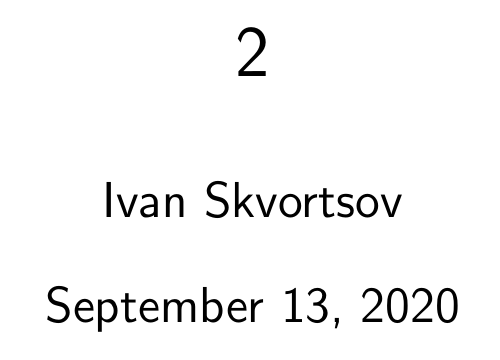
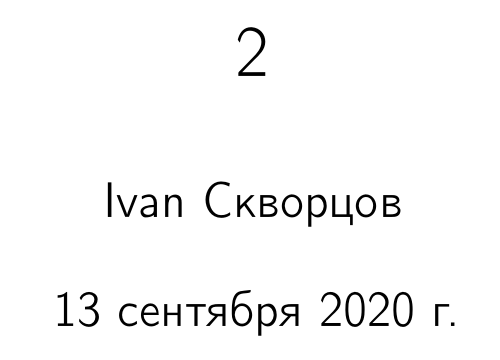
Before and after one commit to ivanskv2000/latex-template, a LaTeX document (template.tex): part of the page, cut so that both start at the same text. Compiled offline with pdfLaTeX.

Commit message:
Updated template

```diff
--- a/template.tex
+++ b/template.tex
@@ -1,10 +1,8 @@
 \documentclass[a4paper,12pt]{article}
 
-\edef\lang{\detokenize{%
-		english % choose language: english or russian
+\edef\lang{\detokenize{russian% choose language: english or russian
 }}
-\edef\build{\detokenize{%
-		pdflatex % choose your compiler: pdflatex or xelatex
+\edef\build{\detokenize{pdflatex% choose your compiler: pdflatex or xelatex
 	}}
 
 \edef\macroeng{\detokenize{english}}
@@ -137,7 +136,7 @@
 
 
 \title{2}
-\author{Ivan Skvortsov}
+\author{Ivan Скворцов}
 \begin{document}
 	\maketitle
 
```
Also changed, not shown: template.pdf (added), template.tex (1 more changed lines), 7 other files.
